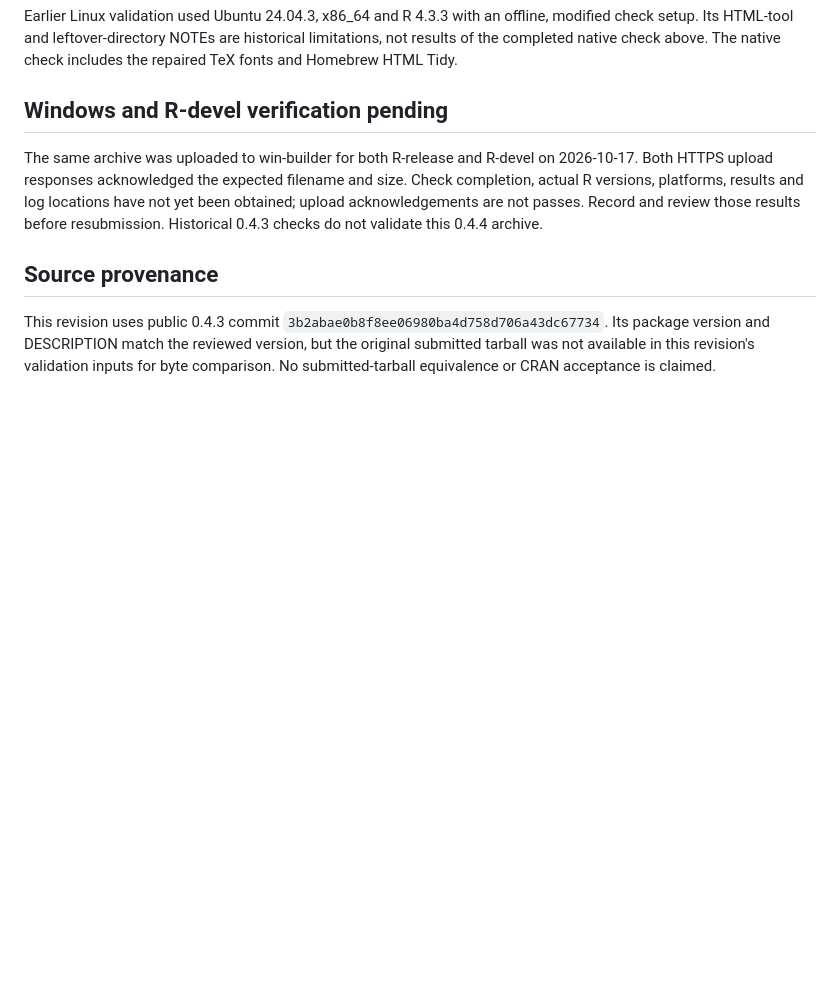
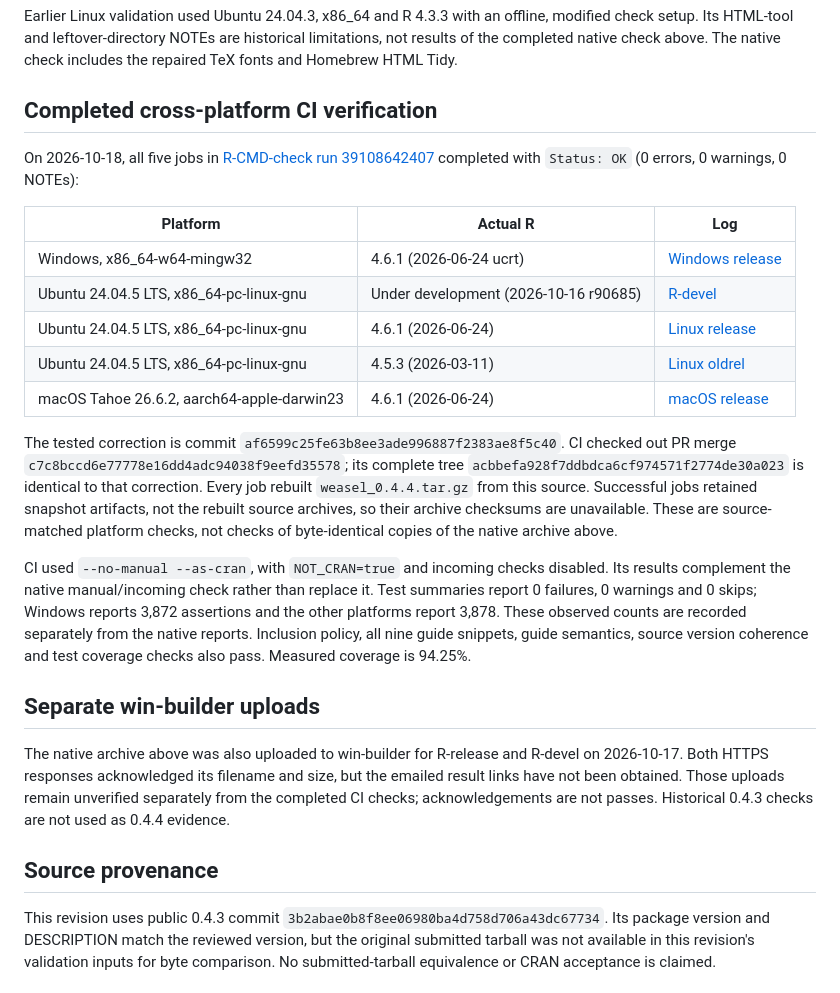
Before and after one commit to siardv/weasel, a Markdown page: cran-comments.md, the part around the change. Rendered like a GitHub page; blank space fills up the shorter version.

Commit message:
docs: record 0.4.4 cross-platform checks
Record successful Windows, R-devel, Linux and macOS source checks and their
platforms, versions and log locations. Distinguish rebuilt CI archives from
the validated native submission archive and pending win-builder results.

This update changes submission notes only; package source is unchanged.

```diff
--- a/cran-comments.md
+++ b/cran-comments.md
@@ -45,14 +45,44 @@ offline, modified check setup. Its HTML-tool and leftover-directory NOTEs
 are historical limitations, not results of the completed native check above.
 The native check includes the repaired TeX fonts and Homebrew HTML Tidy.
 
-## Windows and R-devel verification pending
+## Completed cross-platform CI verification
 
-The same archive was uploaded to win-builder for both R-release and R-devel
-on 2026-10-17. Both HTTPS upload responses acknowledged the expected filename
-and size. Check completion, actual R versions, platforms, results and log
-locations have not yet been obtained; upload acknowledgements are not passes.
-Record and review those results before resubmission. Historical 0.4.3 checks
-do not validate this 0.4.4 archive.
+On 2026-10-18, all five jobs in
+[R-CMD-check run 39108642407](https://github.com/siardv/weasel/actions/runs/39108642407)
+completed with `Status: OK` (0 errors, 0 warnings, 0 NOTEs):
+
+| Platform | Actual R | Log |
+| --- | --- | --- |
+| Windows, x86_64-w64-mingw32 | 4.6.1 (2026-06-24 ucrt) | [Windows release](https://github.com/siardv/weasel/actions/runs/39108642407/job/117619820173) |
+| Ubuntu 24.04.5 LTS, x86_64-pc-linux-gnu | Under development (2026-10-16 r90685) | [R-devel](https://github.com/siardv/weasel/actions/runs/39108642407/job/117619820271) |
+| Ubuntu 24.04.5 LTS, x86_64-pc-linux-gnu | 4.6.1 (2026-06-24) | [Linux release](https://github.com/siardv/weasel/actions/runs/39108642407/job/117619820278) |
+| Ubuntu 24.04.5 LTS, x86_64-pc-linux-gnu | 4.5.3 (2026-03-11) | [Linux oldrel](https://github.com/siardv/weasel/actions/runs/39108642407/job/117619820214) |
+| macOS Tahoe 26.6.2, aarch64-apple-darwin23 | 4.6.1 (2026-06-24) | [macOS release](https://github.com/siardv/weasel/actions/runs/39108642407/job/117619820377) |
+
+The tested correction is commit
+`af6599c25fe63b8ee3ade996887f2383ae8f5c40`. CI checked out PR merge
+`c7c8bccd6e77778e16dd4adc94038f9eefd35578`; its complete tree
+`acbbefa928f7ddbdca6cf974571f2774de30a023` is identical to that correction.
+Every job rebuilt `weasel_0.4.4.tar.gz` from this source. Successful jobs
+retained snapshot artifacts, not the rebuilt source archives, so their
+archive checksums are unavailable. These are source-matched platform checks,
+not checks of byte-identical copies of the native archive above.
+
+CI used `--no-manual --as-cran`, with `NOT_CRAN=true` and incoming checks
+disabled. Its results complement the native manual/incoming check rather
+than replace it. Test summaries report 0 failures, 0 warnings and 0 skips;
+Windows reports 3,872 assertions and the other platforms report 3,878.
+These observed counts are recorded separately from the native reports.
+Inclusion policy, all nine guide snippets, guide semantics, source version
+coherence and test coverage checks also pass. Measured coverage is 94.25%.
+
+## Separate win-builder uploads
+
+The native archive above was also uploaded to win-builder for R-release and
+R-devel on 2026-10-17. Both HTTPS responses acknowledged its filename and
+size, but the emailed result links have not been obtained. Those uploads
+remain unverified separately from the completed CI checks; acknowledgements
+are not passes. Historical 0.4.3 checks are not used as 0.4.4 evidence.
 
 ## Source provenance
 
```
